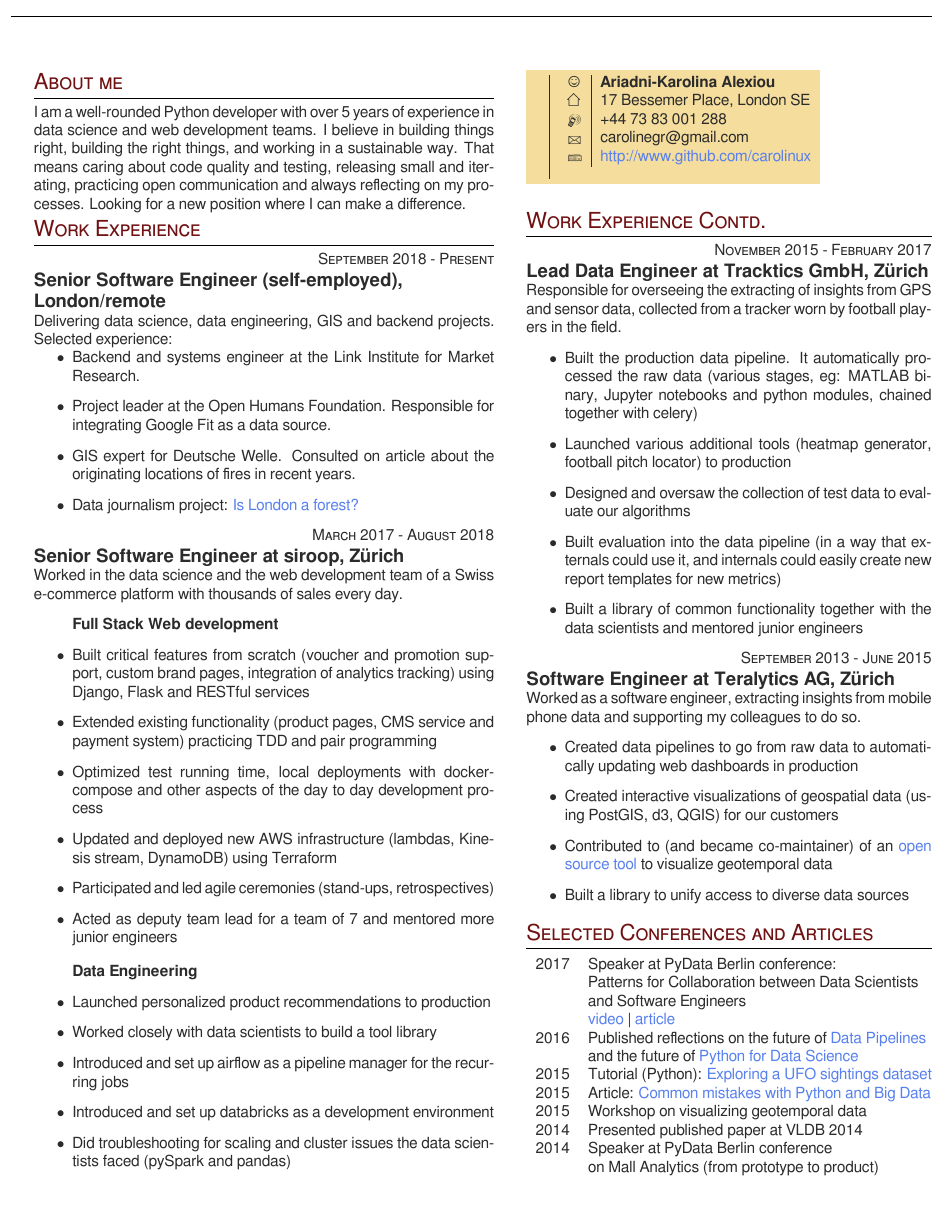
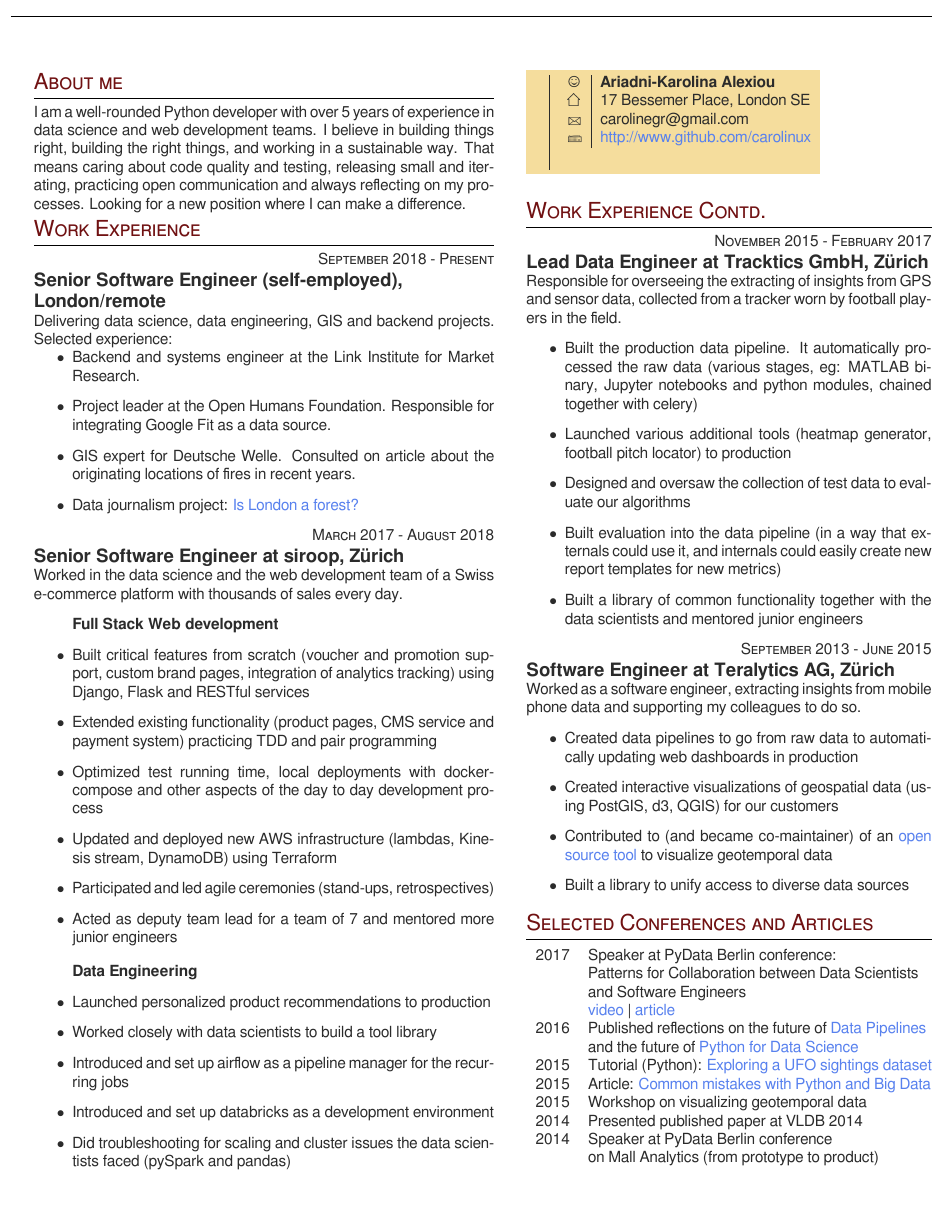
Before and after one commit to carolinux/cv, a LaTeX CV (cv.tex): page 2 of 3. Compiled offline with XeLaTeX; a missing font is replaced by an installed copy or a similar font.

Commit message:
Trying to undo the fact that every recruiter in England has my phone number

```diff
--- a/cv.tex
+++ b/cv.tex
@@ -184,7 +184,6 @@
         \begin{tabular}{l|p{5cm}}
     \raisebox{0pt}{\Smiley} & \textbf{Ariadni-Karolina Alexiou} \\ % Name
             \raisebox{-1pt}{\textifsymbol{18}}& 17 Bessemer Place, London SE \\ % Address
-            \raisebox{-1pt}{\Mobilefone} & +44 73 83 001 288\\ % Phone number
     \raisebox{-1pt}{\Letter} & carolinegr@gmail.com \\ % Email address
     \Keyboard & \href{http://www.github.com/carolinux}{http://www.github.com/carolinux} \\ % Github
         \end{tabular}  \\ % Name
```
Also changed, not shown: KarolinaAlexiouCV.pdf.
